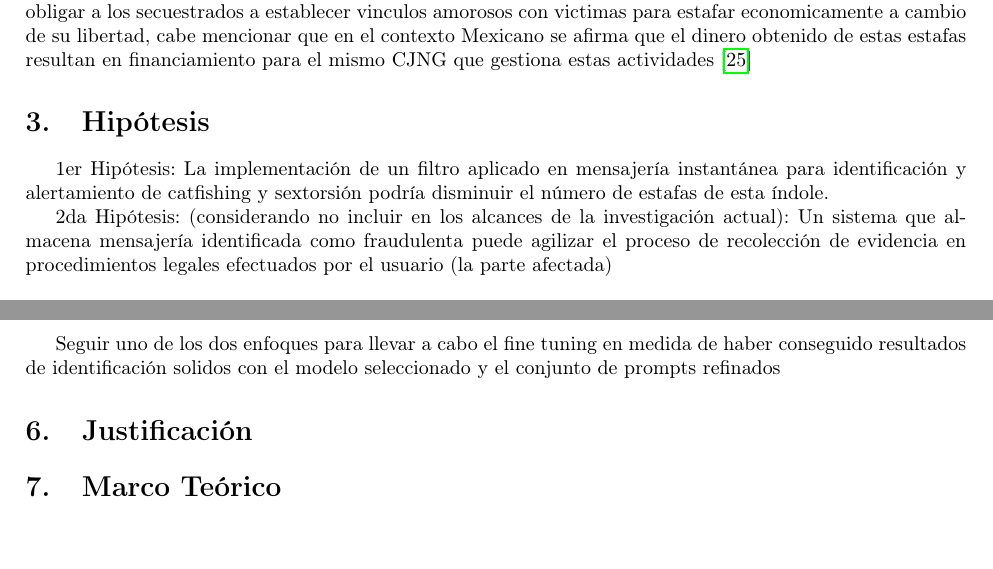
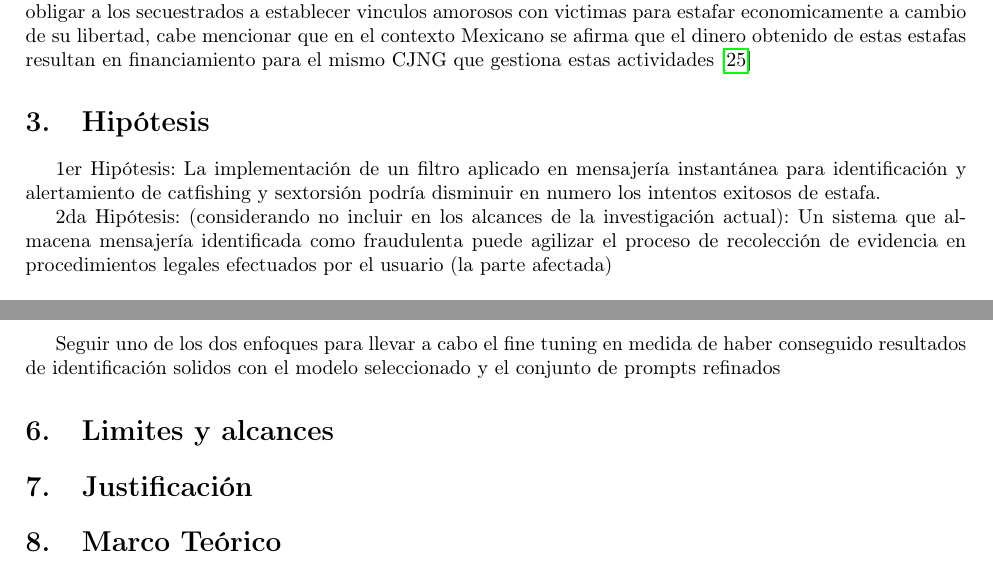
Before and after one commit to MisterPi14/Catfishing-Sextortion-PLN-Filter, a LaTeX document (Reporte Tecnico LaTeX/main.tex): two parts of page 6 of 23, joined at a grey line, cut so that both start at the same text. Compiled offline with pdfLaTeX.

Commit message:
version del 16 de septiembre del 2025

```diff
--- a/Reporte Tecnico LaTeX/main.tex
+++ b/Reporte Tecnico LaTeX/main.tex
@@ -235,7 +235,7 @@ Pero por sobre todas las actividades este movimiento desde sus origenes en ASIA
 %07-06-2025: "hipotesis", los llms pueden identificar y estos podrian
 \end{comment}
 
-1er Hipótesis: La implementación de un filtro aplicado en mensajería instantánea para identificación y alertamiento de catfishing y sextorsión podría disminuir el número de estafas de esta índole.
+1er Hipótesis: La implementación de un filtro aplicado en mensajería instantánea para identificación y alertamiento de catfishing y sextorsión podría disminuir en numero los intentos exitosos de estafa.
 
 2da Hipótesis: (considerando no incluir en los alcances de la investigación actual): Un sistema que almacena mensajería identificada como fraudulenta puede agilizar el proceso de recolección de evidencia en procedimientos legales efectuados por el usuario (la parte afectada)
 %28-06-2025: es importante identificar los alcances, portillo piensa que la hipotesis 1 puede ser adecuada y suficiente para el nivel
@@ -287,6 +287,15 @@ Seguir uno de los dos enfoques para llevar a cabo el fine tuning en medida de ha
 %La selección de Android debe ser justificada también, puede ser en marco teorico o en el desarrollo, en dhica parte habría que resaltar las ventajas y desventajas de cada tecnología para justificar la elección de la misma, se puede considerar la experiencia de los autores con la tecnología pero es mejor desde las características técnicas y de servicio como los que incluyen soporte técnico en contraste con el open sourse, un aspecto puede ser factor socioeconómico de México.
 
 %Migrar el modelo refinado mediante fine tuning al ecosistema de Andoid mediante la tecnolog{\'{i}}a LiteRT para ejecutarlo como un servicio local en el dispositivo
+
+\section{\label{ref-LyA}Limites y alcances}
+
+%fuentes que lo sostienen: (REVISAR)
+%Prompt de busqueda: ¿las estafas catfishing y sextorcion poseen una relación directa incluso de dependencia mutua en la mayoría de casos? responde con estudios en publicaciones oficiales, foros de ciberseguridad oficiales
+%https://www.tandfonline.com/doi/full/10.1080/01639625.2024.2317904?utm_source=chatgpt.com#abstract
+%https://www.sciencedirect.com/science/article/abs/pii/S0747563223004843?utm_source=chatgpt.com
+%https://www.wired.com/story/child-sextorition-scam-compounds-southeast-asia/?utm_source=chatgpt.com
+
 
 \section{\label{ref-005}Justificaci{\'{o}}n}
 
```
